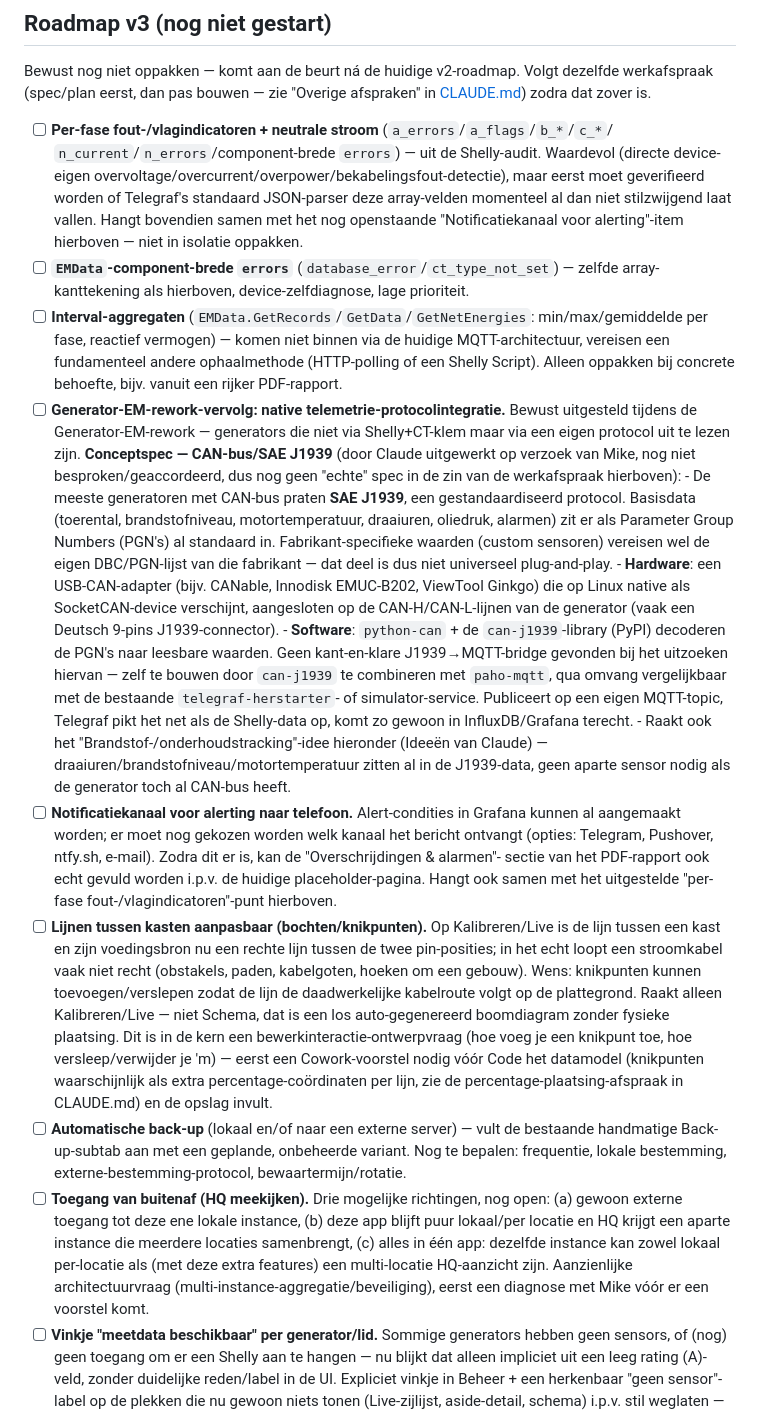
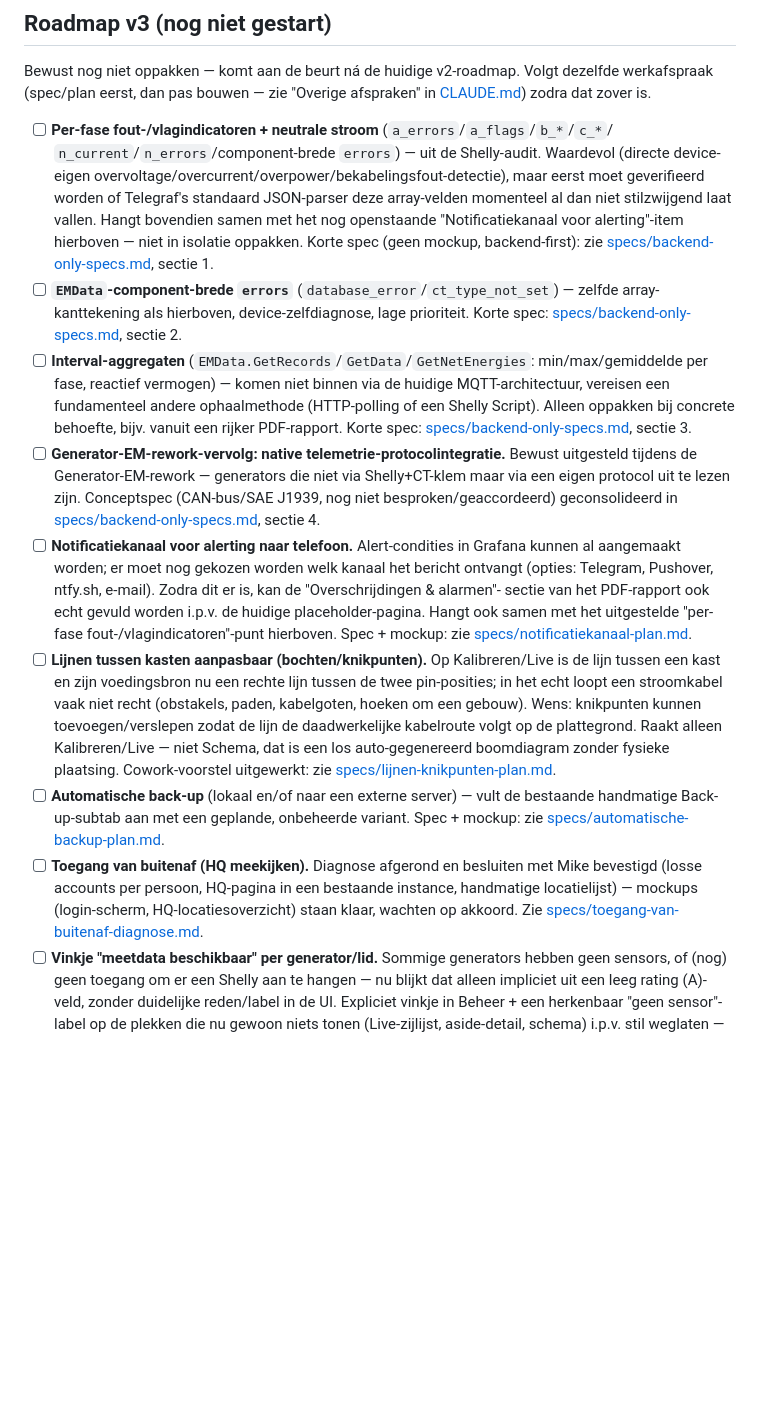
Before and after one commit to Tbizla/stroom-dashboard, a Markdown page: roadmap_v3.md, the part around one of its changes. Drawn GitHub-style; blank space fills up the shorter version.

Commit message:
Link roadmap_v3-items naar bijbehorende specs, update status toegang-van-buitenaf
Meeste items verwijzen nu naar hun uitgewerkte spec/mockup in specs/;
generator-EM-CAN-bus-conceptspec verplaatst naar specs/backend-only-specs.md
sectie 4. Toegang-van-buitenaf: diagnose afgerond, besluiten met Mike
bevestigd, mockups klaar en wachten op akkoord.

Co-Authored-By: Claude Sonnet 5 <noreply@anthropic.com>

```diff
--- a/roadmap_v3.md
+++ b/roadmap_v3.md
@@ -15,58 +15,41 @@ werkafspraak (spec/plan eerst, dan pas bouwen — zie "Overige afspraken" in
       device-eigen overvoltage/overcurrent/overpower/bekabelingsfout-detectie), maar eerst moet
       geverifieerd worden of Telegraf's standaard JSON-parser deze array-velden momenteel al dan
       niet stilzwijgend laat vallen. Hangt bovendien samen met het nog openstaande
-      "Notificatiekanaal voor alerting"-item hierboven — niet in isolatie oppakken.
+      "Notificatiekanaal voor alerting"-item hierboven — niet in isolatie oppakken. Korte spec
+      (geen mockup, backend-first): zie
+      [specs/backend-only-specs.md](specs/backend-only-specs.md), sectie 1.
 - [ ] **`EMData`-component-brede `errors`** (`database_error`/`ct_type_not_set`) — zelfde
-      array-kanttekening als hierboven, device-zelfdiagnose, lage prioriteit.
+      array-kanttekening als hierboven, device-zelfdiagnose, lage prioriteit. Korte spec:
+      [specs/backend-only-specs.md](specs/backend-only-specs.md), sectie 2.
 - [ ] **Interval-aggregaten** (`EMData.GetRecords`/`GetData`/`GetNetEnergies`: min/max/gemiddelde
       per fase, reactief vermogen) — komen niet binnen via de huidige MQTT-architectuur, vereisen
       een fundamenteel andere ophaalmethode (HTTP-polling of een Shelly Script). Alleen oppakken bij
-      concrete behoefte, bijv. vanuit een rijker PDF-rapport.
+      concrete behoefte, bijv. vanuit een rijker PDF-rapport. Korte spec:
+      [specs/backend-only-specs.md](specs/backend-only-specs.md), sectie 3.
 - [ ] **Generator-EM-rework-vervolg: native telemetrie-protocolintegratie.** Bewust uitgesteld
       tijdens de Generator-EM-rework — generators die niet via Shelly+CT-klem maar via een eigen
-      protocol uit te lezen zijn.
-      **Conceptspec — CAN-bus/SAE J1939** (door Claude uitgewerkt op verzoek van Mike, nog niet
-      besproken/geaccordeerd, dus nog geen "echte" spec in de zin van de werkafspraak hierboven):
-      - De meeste generatoren met CAN-bus praten **SAE J1939**, een gestandaardiseerd protocol.
-        Basisdata (toerental, brandstofniveau, motortemperatuur, draaiuren, oliedruk, alarmen)
-        zit er als Parameter Group Numbers (PGN's) al standaard in. Fabrikant-specifieke waarden
-        (custom sensoren) vereisen wel de eigen DBC/PGN-lijst van die fabrikant — dat deel is dus
-        niet universeel plug-and-play.
-      - **Hardware**: een USB-CAN-adapter (bijv. CANable, Innodisk EMUC-B202, ViewTool Ginkgo)
-        die op Linux native als SocketCAN-device verschijnt, aangesloten op de CAN-H/CAN-L-lijnen
-        van de generator (vaak een Deutsch 9-pins J1939-connector).
-      - **Software**: `python-can` + de `can-j1939`-library (PyPI) decoderen de PGN's naar
-        leesbare waarden. Geen kant-en-klare J1939→MQTT-bridge gevonden bij het uitzoeken hiervan —
-        zelf te bouwen door `can-j1939` te combineren met `paho-mqtt`, qua omvang vergelijkbaar met
-        de bestaande `telegraf-herstarter`- of simulator-service. Publiceert op een eigen
-        MQTT-topic, Telegraf pikt het net als de Shelly-data op, komt zo gewoon in
-        InfluxDB/Grafana terecht.
-      - Raakt ook het "Brandstof-/onderhoudstracking"-idee hieronder (Ideeën van Claude) —
-        draaiuren/brandstofniveau/motortemperatuur zitten al in de J1939-data, geen aparte sensor
-        nodig als de generator toch al CAN-bus heeft.
+      protocol uit te lezen zijn. Conceptspec (CAN-bus/SAE J1939, nog niet besproken/geaccordeerd)
+      geconsolideerd in [specs/backend-only-specs.md](specs/backend-only-specs.md), sectie 4.
 - [ ] **Notificatiekanaal voor alerting naar telefoon.** Alert-condities in Grafana kunnen al
       aangemaakt worden; er moet nog gekozen worden welk kanaal het bericht ontvangt (opties:
       Telegram, Pushover, ntfy.sh, e-mail). Zodra dit er is, kan de "Overschrijdingen & alarmen"-
       sectie van het PDF-rapport ook echt gevuld worden i.p.v. de huidige placeholder-pagina. Hangt
-      ook samen met het uitgestelde "per-fase fout-/vlagindicatoren"-punt hierboven.
+      ook samen met het uitgestelde "per-fase fout-/vlagindicatoren"-punt hierboven. Spec + mockup:
+      zie [specs/notificatiekanaal-plan.md](specs/notificatiekanaal-plan.md).
 - [ ] **Lijnen tussen kasten aanpasbaar (bochten/knikpunten).** Op Kalibreren/Live is de lijn tussen
       een kast en zijn voedingsbron nu een rechte lijn tussen de twee pin-posities; in het echt loopt
       een stroomkabel vaak niet recht (obstakels, paden, kabelgoten, hoeken om een gebouw). Wens:
       knikpunten kunnen toevoegen/verslepen zodat de lijn de daadwerkelijke kabelroute volgt op de
       plattegrond. Raakt alleen Kalibreren/Live — niet Schema, dat is een los auto-gegenereerd
-      boomdiagram zonder fysieke plaatsing. Dit is in de kern een bewerkinteractie-ontwerpvraag
-      (hoe voeg je een knikpunt toe, hoe versleep/verwijder je 'm) — eerst een Cowork-voorstel nodig
-      vóór Code het datamodel (knikpunten waarschijnlijk als extra percentage-coördinaten per lijn,
-      zie de percentage-plaatsing-afspraak in CLAUDE.md) en de opslag invult.
+      boomdiagram zonder fysieke plaatsing. Cowork-voorstel uitgewerkt: zie
+      [specs/lijnen-knikpunten-plan.md](specs/lijnen-knikpunten-plan.md).
 - [ ] **Automatische back-up** (lokaal en/of naar een externe server) — vult de bestaande handmatige
-      Back-up-subtab aan met een geplande, onbeheerde variant. Nog te bepalen: frequentie, lokale
-      bestemming, externe-bestemming-protocol, bewaartermijn/rotatie.
-- [ ] **Toegang van buitenaf (HQ meekijken).** Drie mogelijke richtingen, nog open: (a) gewoon
-      externe toegang tot deze ene lokale instance, (b) deze app blijft puur lokaal/per locatie en
-      HQ krijgt een aparte instance die meerdere locaties samenbrengt, (c) alles in één app: dezelfde
-      instance kan zowel lokaal per-locatie als (met deze extra features) een multi-locatie
-      HQ-aanzicht zijn. Aanzienlijke architectuurvraag (multi-instance-aggregatie/beveiliging), eerst
-      een diagnose met Mike vóór er een voorstel komt.
+      Back-up-subtab aan met een geplande, onbeheerde variant. Spec + mockup: zie
+      [specs/automatische-backup-plan.md](specs/automatische-backup-plan.md).
+- [ ] **Toegang van buitenaf (HQ meekijken).** Diagnose afgerond en besluiten met Mike bevestigd
+      (losse accounts per persoon, HQ-pagina in een bestaande instance, handmatige locatielijst) —
+      mockups (login-scherm, HQ-locatiesoverzicht) staan klaar, wachten op akkoord. Zie
+      [specs/toegang-van-buitenaf-diagnose.md](specs/toegang-van-buitenaf-diagnose.md).
 - [ ] **Vinkje "meetdata beschikbaar" per generator/lid.** Sommige generators hebben geen sensors, of
       (nog) geen toegang om er een Shelly aan te hangen — nu blijkt dat alleen impliciet uit een leeg
       rating (A)-veld, zonder duidelijke reden/label in de UI. Expliciet vinkje in Beheer + een
```
Also changed, not shown: other parts of roadmap_v3.md (+14 -6 lines).
